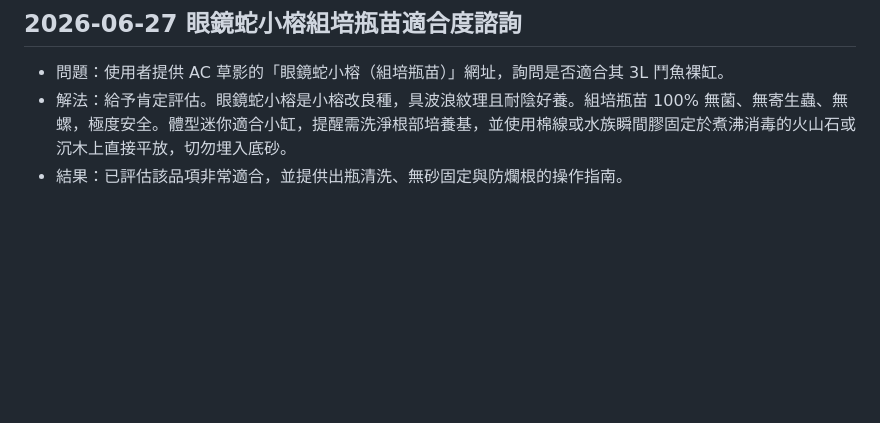
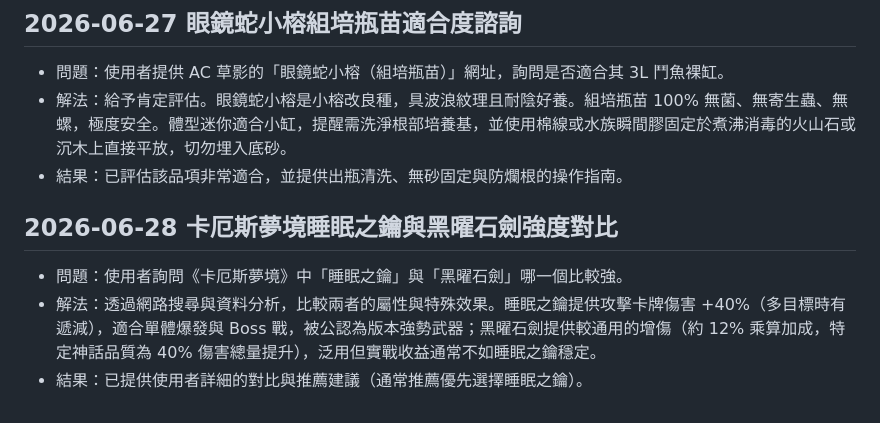
Before and after one commit to ffyiltu0415/LiveInfo, a Markdown page: 問題解決紀錄.md, the part around the change. Rendered like a GitHub page; blank space fills up the shorter version.

Commit message:
docs: update problem solving log for 2026-06-28

```diff
--- a/問題解決紀錄.md
+++ b/問題解決紀錄.md
@@ -227,3 +227,9 @@
 - 問題：使用者提供 AC 草影的「眼鏡蛇小榕（組培瓶苗）」網址，詢問是否適合其 3L 鬥魚裸缸。
 - 解法：給予肯定評估。眼鏡蛇小榕是小榕改良種，具波浪紋理且耐陰好養。組培瓶苗 100% 無菌、無寄生蟲、無螺，極度安全。體型迷你適合小缸，提醒需洗淨根部培養基，並使用棉線或水族瞬間膠固定於煮沸消毒的火山石或沉木上直接平放，切勿埋入底砂。
 - 結果：已評估該品項非常適合，並提供出瓶清洗、無砂固定與防爛根的操作指南。
+
+## 2026-06-28 卡厄斯夢境睡眠之鑰與黑曜石劍強度對比
+
+- 問題：使用者詢問《卡厄斯夢境》中「睡眠之鑰」與「黑曜石劍」哪一個比較強。
+- 解法：透過網路搜尋與資料分析，比較兩者的屬性與特殊效果。睡眠之鑰提供攻擊卡牌傷害 +40%（多目標時有遞減），適合單體爆發與 Boss 戰，被公認為版本強勢武器；黑曜石劍提供較通用的增傷（約 12% 乘算加成，特定神話品質為 40% 傷害總量提升），泛用但實戰收益通常不如睡眠之鑰穩定。
+- 結果：已提供使用者詳細的對比與推薦建議（通常推薦優先選擇睡眠之鑰）。
```
